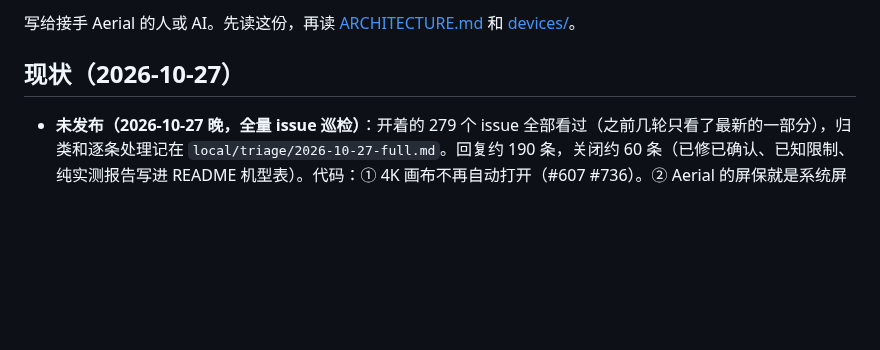
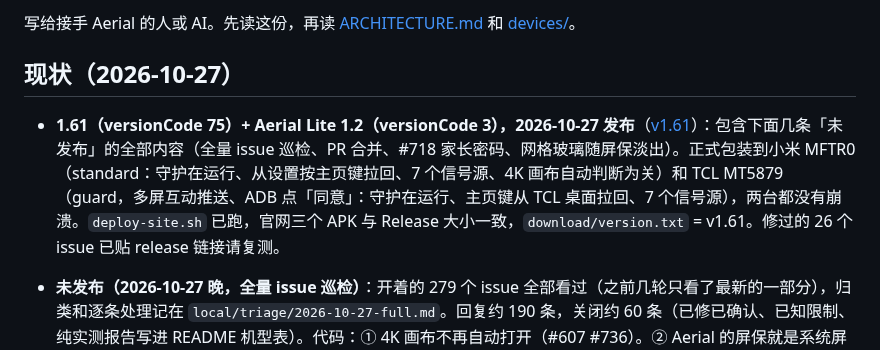
Before and after one commit to Bernardxu123/aerial-tv, a Markdown page: docs/HANDOFF.md, the part around the change. Drawn GitHub-style; blank space fills up the shorter version.

Commit message:
HANDOFF: 1.61 released, both TVs on it
Co-Authored-By: Claude Opus 5.5 <noreply@anthropic.com>

```diff
--- a/docs/HANDOFF.md
+++ b/docs/HANDOFF.md
@@ -4,6 +4,7 @@
 
 ## 现状（2026-10-27）
 
+- **1.61（versionCode 75）+ Aerial Lite 1.2（versionCode 3），2026-10-27 发布**（[v1.61](https://github.com/pengchujin/aerial-tv/releases/tag/v1.61)）：包含下面几条「未发布」的全部内容（全量 issue 巡检、PR 合并、#718 家长密码、网格玻璃随屏保淡出）。正式包装到小米 MFTR0（standard：守护在运行、从设置按主页键拉回、7 个信号源、4K 画布自动判断为关）和 TCL MT5879（guard，多屏互动推送、ADB 点「同意」：守护在运行、主页键从 TCL 桌面拉回、7 个信号源），两台都没有崩溃。`deploy-site.sh` 已跑，官网三个 APK 与 Release 大小一致，`download/version.txt` = v1.61。修过的 26 个 issue 已贴 release 链接请复测。
 - **未发布（2026-10-27 晚，全量 issue 巡检）**：开着的 279 个 issue 全部看过（之前几轮只看了最新的一部分），归类和逐条处理记在 `local/triage/2026-10-27-full.md`。回复约 190 条，关闭约 60 条（已修已确认、已知限制、纯实测报告写进 README 机型表）。代码：① 4K 画布不再自动打开（#607 #736）。② Aerial 的屏保就是系统屏保、系统时间比个性化里选的短时，主屏按住屏幕常亮到选的时间，不再按系统时间提前 15 秒（#732，酷开 C10 的 `screen_off_timeout` 改不了）。③ 图片壁纸 + 航拍屏保：图片和时钟接进屏保，影片动起来后从图片淡入（#683；主屏的图片画在一个不会被 SurfaceView 清掉的层里，所以影片的 surface 一挂上，屏保自己的 veil 就接手画同一张图，主屏的停画）。④ 小米电视 4 固件 22.11 起 HW7 = HDMI 1 = 23（`devices.json` 新增 `buildAtLeast`，#584）。⑤ Novatek 的 `NovatekDVBT` 打开 DTMB 不是模拟电视，小米路由解析不到时退回标准打开（#738）。⑥ 守护：按主页键后 1.5 秒没有任何窗口事件，用用量统计看前台，是原桌面就拉回、并关开一次无障碍（每进程一次，#651 小米盒子打开天气 / 米家后守护「聋了」）；按主页键后出现极米的选择桌面框也拉回（#44）。⑦ Android 5.x：设置里开着守护、系统却没列出这个服务时，改一下 BootReceiver 的组件状态再改回，让无障碍管理器重扫（#578 #579）。⑧ AerialDream 收到息屏广播就结束自己（#371 TCL tc8000 系统屏保是 AerialDream 时待机唤不醒）。⑨ 合入 PR #741（创维 E900V21F 乐家桌面）。文档：README 机型表补了十几台、TCL m7221 笔记写明 `persist.sys.launcher.component` 会让从 Aerial 打开的 App 崩（#590）、MT9655 笔记补有线 adb（#52）。验证：单元测试通过；小米 MFTR0 装了本地 release：录屏看 ③ 的过渡（图片→淡入影片，无黑屏，唤醒正常，测完壁纸改回户主的航拍）、航拍壁纸 + 航拍屏保照旧接力、7 个信号源不变、从设置按主页键照旧拉回（⑥ 不误触发）；Android TV 模拟器（API 33）：② 系统时间 60 秒、选 5 分钟时 `screensaver after 300 s`，78 秒后系统屏保没出来；⑧ 睡眠键后 dream 以 `finished self` 结束。**没有真机验证的**：④⑤（没有 ANSM0 / NSOP0）、⑥ 的「聋」分支和极米分支、⑦（复现不了列表为空）、⑧ 在 tc8000 上的待机唤醒。TCL MT5879 这次没装（推送要 versionCode ≥ 75）。Lite 没有守护、系统屏保和 4K 画布，这些不用移植。
 - **未发布（2026-10-27，微博反馈）**：航拍壁纸 + 航拍屏保，人在网格（全部应用）里闲置进屏保时，屏保接着放壁纸的影片，但网格的乳白玻璃（1.60 #727 起）留在影片上，整屏是糊的。屏保这时是透明的，网格玻璃现在随 `toSaver` 一起淡出（`HomeChrome.Pictures`）。小米 MFTR0 上进网格、`PREVIEW_SCREENSAVER`：影片清晰；唤醒后网格玻璃回来。没装 1.60 复现原问题（反馈照片和原因对得上）。Lite 没有影片接着放屏保，不用改。
 - **未发布（2026-10-27，PR 合并）**：按兼容性 / bug 优先合入 PR：#733（极米 Z6X 第四代 XK03U，Android 8 m7221：从 `GimiConfigManager` 读 HDMI、`xhplayer/.InputActivity` 打开）、#437（极米 GMUI：passthrough 打不开时走设置服务的信号源页）、#434（极米：亮度走 DLP 光机档位；HAL 类只查一次）、#430（海信 VIDAA：`SourceManager` 读 HDMI，用广播切换；`ConfigReceiver open_source` 也走广播）、#729（照片按 EXIF 方向转正，Lite 同样移植）、#403（install.sh：5555 连不上时引导无线调试配对；管道运行时的失败提示改过）、#660（测试），文档 #702（极米 H3）、#641、#576、#407，以及 #511 #552 的乐视两行（按现在的表格格式重写）。没合：#490（户主之前决定不合）、#436（大改界面）、功能类 PR。验证：63 个单元测试通过，Lite lint 通过。小米 MFTR0：`install.sh` 正常路径、7 个信号源、控制中心切 HDMI 2、主页 HDMI 1 磁贴、亮度 25→30→25（已恢复）、EXIF 6 测试图在完整版和 Lite 上都转正（测试照片按 id 删掉，壁纸恢复为航拍 / Lite 的山丘黎明）。TCL MT5879：多屏互动推了 **versionCode 74 的测试包**（ADB 点「同意」），守护运行、7 个 TCL 信号源、亮度行照旧打开 TCL 面板，所以**下次发版 versionCode 至少 75**。极米、海信的新路径没有真机，只靠 PR 作者的实测和单元测试。
```
